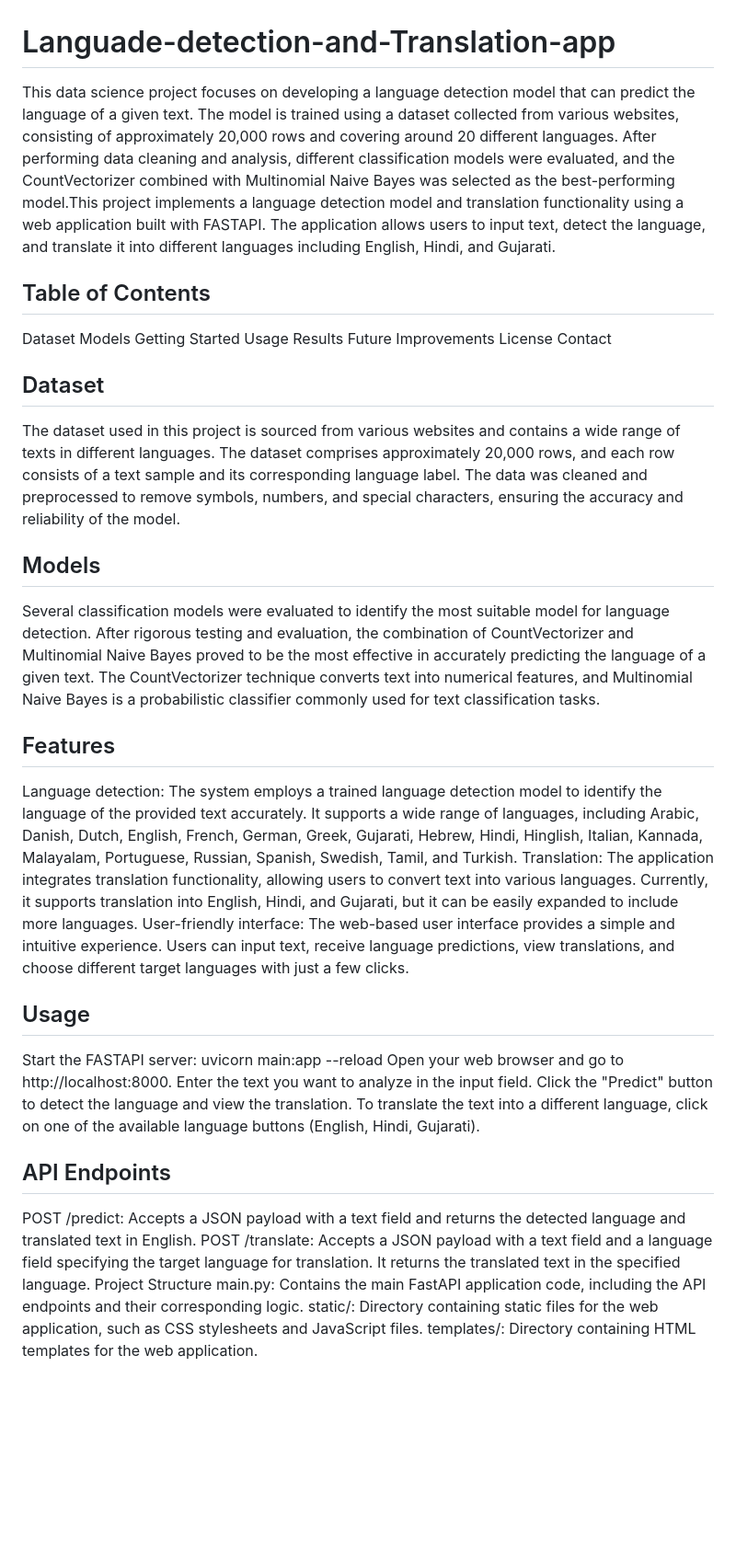
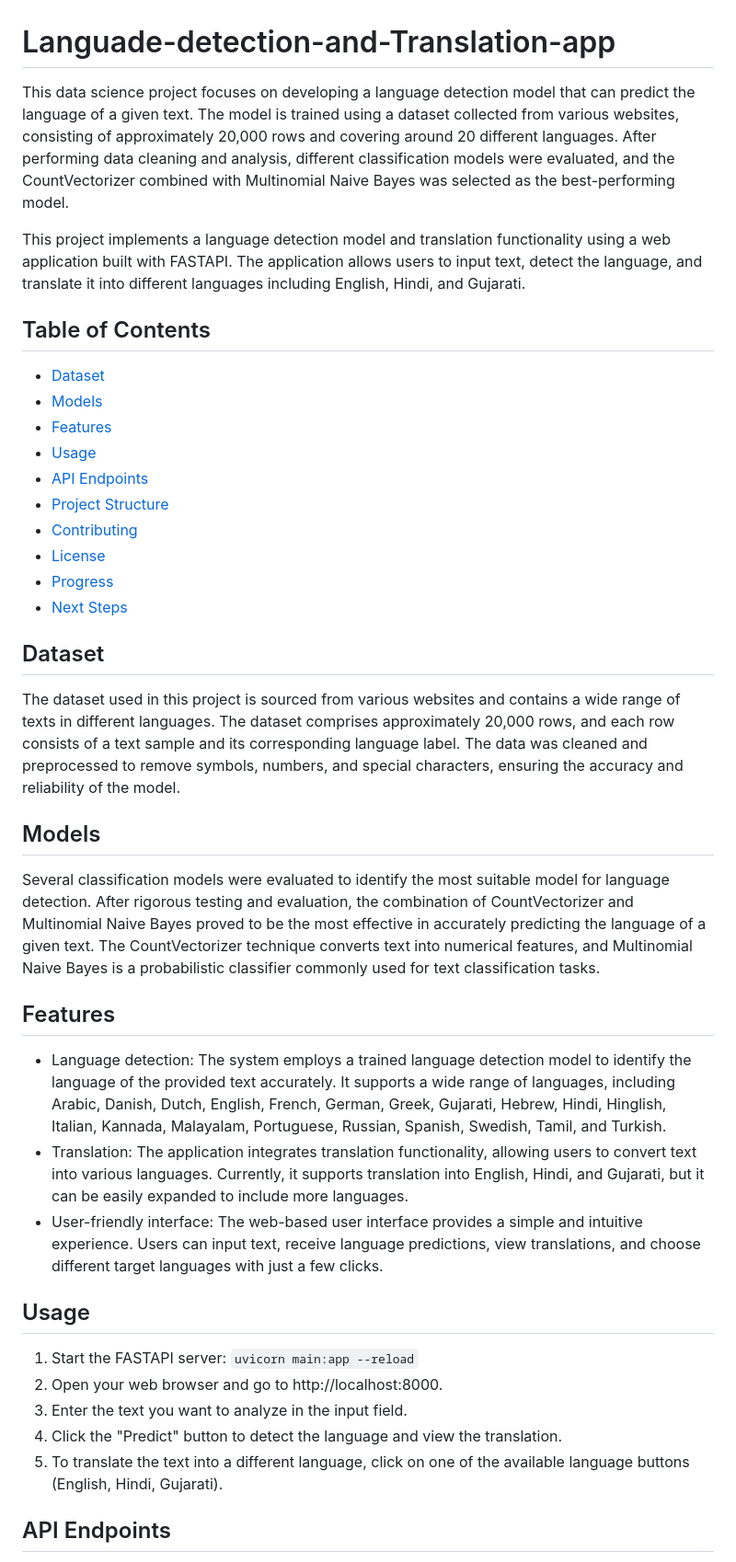
Before and after one commit to Parth189p/Languade-detection-and-Translation-app, a Markdown page: README.md, the part around one of its changes. Shown at 92% size. Drawn GitHub-style; blank space fills up the shorter version.

```diff
--- a/README.md
+++ b/README.md
@@ -1,40 +1,43 @@
 # Languade-detection-and-Translation-app
-This data science project focuses on developing a language detection model that can predict the language of a given text. The model is trained using a dataset collected from various websites, consisting of approximately 20,000 rows and covering around 20 different languages. After performing data cleaning and analysis, different classification models were evaluated, and the CountVectorizer combined with Multinomial Naive Bayes was selected as the best-performing model.This project implements a language detection model and translation functionality using a web application built with FASTAPI. The application allows users to input text, detect the language, and translate it into different languages including English, Hindi, and Gujarati.
+
+This data science project focuses on developing a language detection model that can predict the language of a given text. The model is trained using a dataset collected from various websites, consisting of approximately 20,000 rows and covering around 20 different languages. After performing data cleaning and analysis, different classification models were evaluated, and the CountVectorizer combined with Multinomial Naive Bayes was selected as the best-performing model.
+
+This project implements a language detection model and translation functionality using a web application built with FASTAPI. The application allows users to input text, detect the language, and translate it into different languages including English, Hindi, and Gujarati.
 
 ## Table of Contents
-Dataset
-Models
-Getting Started
-Usage
-Results
-Future Improvements
-License
-Contact
+
+- [Dataset](#dataset)
+- [Models](#models)
+- [Features](#features)
+- [Usage](#usage)
+- [API Endpoints](#api-endpoints)
+- [Project Structure](#project-structure)
+- [Contributing](#contributing)
+- [License](#license)
+- [Progress](#progress)
+- [Next Steps](#next-steps)
 
 ## Dataset
+
 The dataset used in this project is sourced from various websites and contains a wide range of texts in different languages. The dataset comprises approximately 20,000 rows, and each row consists of a text sample and its corresponding language label. The data was cleaned and preprocessed to remove symbols, numbers, and special characters, ensuring the accuracy and reliability of the model.
 
 ## Models
+
 Several classification models were evaluated to identify the most suitable model for language detection. After rigorous testing and evaluation, the combination of CountVectorizer and Multinomial Naive Bayes proved to be the most effective in accurately predicting the language of a given text. The CountVectorizer technique converts text into numerical features, and Multinomial Naive Bayes is a probabilistic classifier commonly used for text classification tasks.
 
 ## Features
-Language detection: The system employs a trained language detection model to identify the language of the provided text accurately. It supports a wide range of languages, including Arabic, Danish, Dutch, English, French, German, Greek, Gujarati, Hebrew, Hindi, Hinglish, Italian, Kannada, Malayalam, Portuguese, Russian, Spanish, Swedish, Tamil, and Turkish.
-Translation: The application integrates translation functionality, allowing users to convert text into various languages. Currently, it supports translation into English, Hindi, and Gujarati, but it can be easily expanded to include more languages.
-User-friendly interface: The web-based user interface provides a simple and intuitive experience. Users can input text, receive language predictions, view translations, and choose different target languages with just a few clicks.
+
+- Language detection: The system employs a trained language detection model to identify the language of the provided text accurately. It supports a wide range of languages, including Arabic, Danish, Dutch, English, French, German, Greek, Gujarati, Hebrew, Hindi, Hinglish, Italian, Kannada, Malayalam, Portuguese, Russian, Spanish, Swedish, Tamil, and Turkish.
+- Translation: The application integrates translation functionality, allowing users to convert text into various languages. Currently, it supports translation into English, Hindi, and Gujarati, but it can be easily expanded to include more languages.
+- User-friendly interface: The web-based user interface provides a simple and intuitive experience. Users can input text, receive language predictions, view translations, and choose different target languages with just a few clicks.
 
 ## Usage
-Start the FASTAPI server:
-               uvicorn main:app --reload
-Open your web browser and go to http://localhost:8000.
-Enter the text you want to analyze in the input field.
-Click the "Predict" button to detect the language and view the translation.
-To translate the text into a different language, click on one of the available language buttons (English, Hindi, Gujarati).
+
+1. Start the FASTAPI server: `uvicorn main:app --reload`
+2. Open your web browser and go to http://localhost:8000.
+3. Enter the text you want to analyze in the input field.
+4. Click the "Predict" button to detect the language and view the translation.
+5. To translate the text into a different language, click on one of the available language buttons (English, Hindi, Gujarati).
 
 ## API Endpoints
-POST /predict: Accepts a JSON payload with a text field and returns the detected language and translated text in English.
-POST /translate: Accepts a JSON payload with a text field and a language field specifying the target language for translation. It returns the translated text in the specified language.
-Project Structure
-main.py: Contains the main FastAPI application code, including the API endpoints and their corresponding logic.
-static/: Directory containing static files for the web application, such as CSS stylesheets and JavaScript files.
-templates/: Directory containing HTML templates for the web application.
 
```
Also changed, not shown: other parts of README.md (+25 -18 lines).
